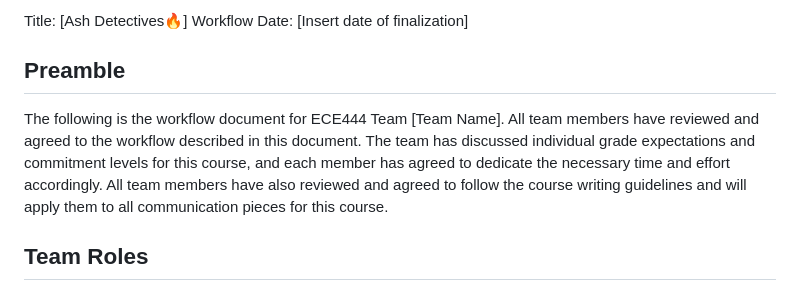
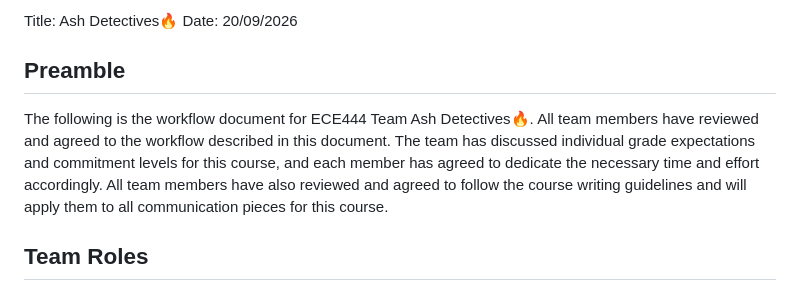
Before and after one commit to FariaSamanta/ECE444-PROJECT, a Markdown page: team_workflow.md, the part around the change. Drawn GitHub-style.

Commit message:
Added title and team name

```diff
--- a/team_workflow.md
+++ b/team_workflow.md
@@ -1,8 +1,8 @@
-Title: [Ash Detectives🔥] Workflow
-Date: [Insert date of finalization]
+Title: Ash Detectives🔥
+Date: 20/09/2026
 
 ## Preamble
-The following is the workflow document for ECE444 Team [Team Name]. All team members have reviewed and agreed to the workflow described in this document. The team has discussed individual grade expectations and commitment levels for this course, and each member has agreed to dedicate the necessary time and effort accordingly. All team members have also
+The following is the workflow document for ECE444 Team Ash Detectives🔥.  All team members have reviewed and agreed to the workflow described in this document. The team has discussed individual grade expectations and commitment levels for this course, and each member has agreed to dedicate the necessary time and effort accordingly. All team members have also
 reviewed and agreed to follow the course writing guidelines and will apply them to all communication pieces for this course.
 
 ## Team Roles
```
